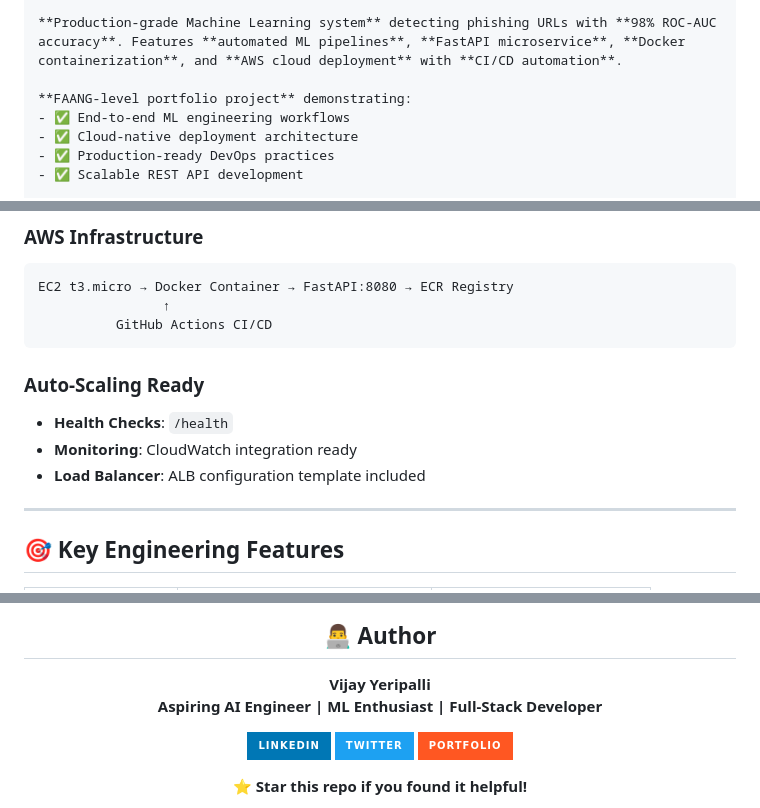
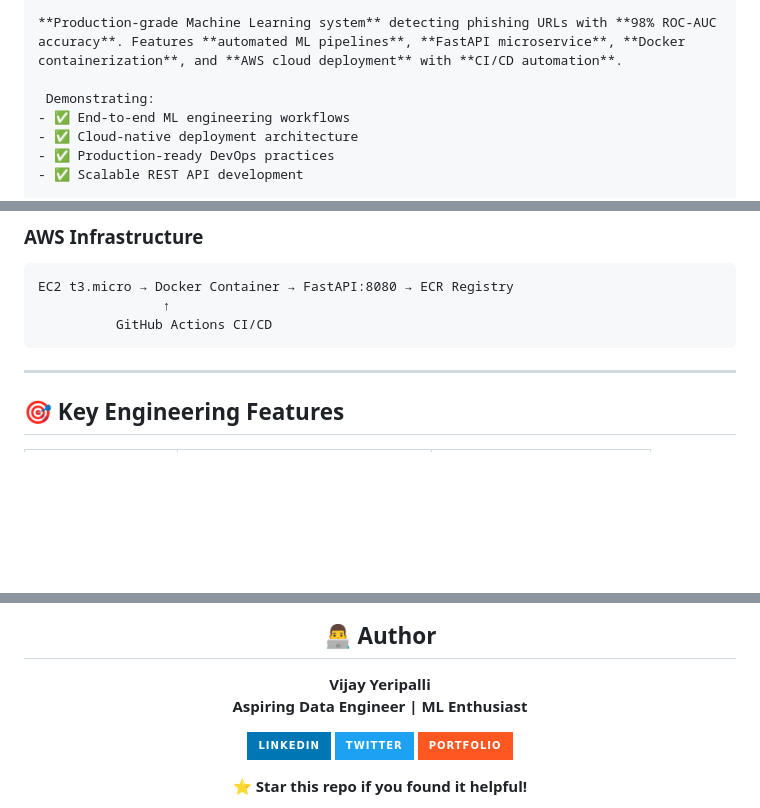
Before and after one commit to yeripallivijay/Network-Security, a Markdown page: README.md, 3 parts joined by grey strips. Rendered like a GitHub page; badges without logos; blank space fills up the shorter version.

````diff
--- a/README.md
+++ b/README.md
@@ -26,7 +26,7 @@
 
 **Production-grade Machine Learning system** detecting phishing URLs with **98% ROC-AUC accuracy**. Features **automated ML pipelines**, **FastAPI microservice**, **Docker containerization**, and **AWS cloud deployment** with **CI/CD automation**.
 
-**FAANG-level portfolio project** demonstrating:
+ Demonstrating:
 - ✅ End-to-end ML engineering workflows
 - ✅ Cloud-native deployment architecture
 - ✅ Production-ready DevOps practices
@@ -171,12 +171,6 @@ EC2 t3.micro → Docker Container → FastAPI:8080 → ECR Registry
                 ↑
           GitHub Actions CI/CD
 ```
-
-### Auto-Scaling Ready
-- **Health Checks**: `/health`
-- **Monitoring**: CloudWatch integration ready
-- **Load Balancer**: ALB configuration template included
-
 ---
 
 ## 🎯 Key Engineering Features
@@ -235,5 +213,5 @@ git push origin feature/your-feature
 ## 👨‍💻 Author
 
 **Vijay Yeripalli**
-**Aspiring AI Engineer | ML Enthusiast | Full-Stack Developer**
+**Aspiring Data Engineer | ML Enthusiast**
 
````
Also changed, not shown: other parts of README.md (+4 -20 lines).
